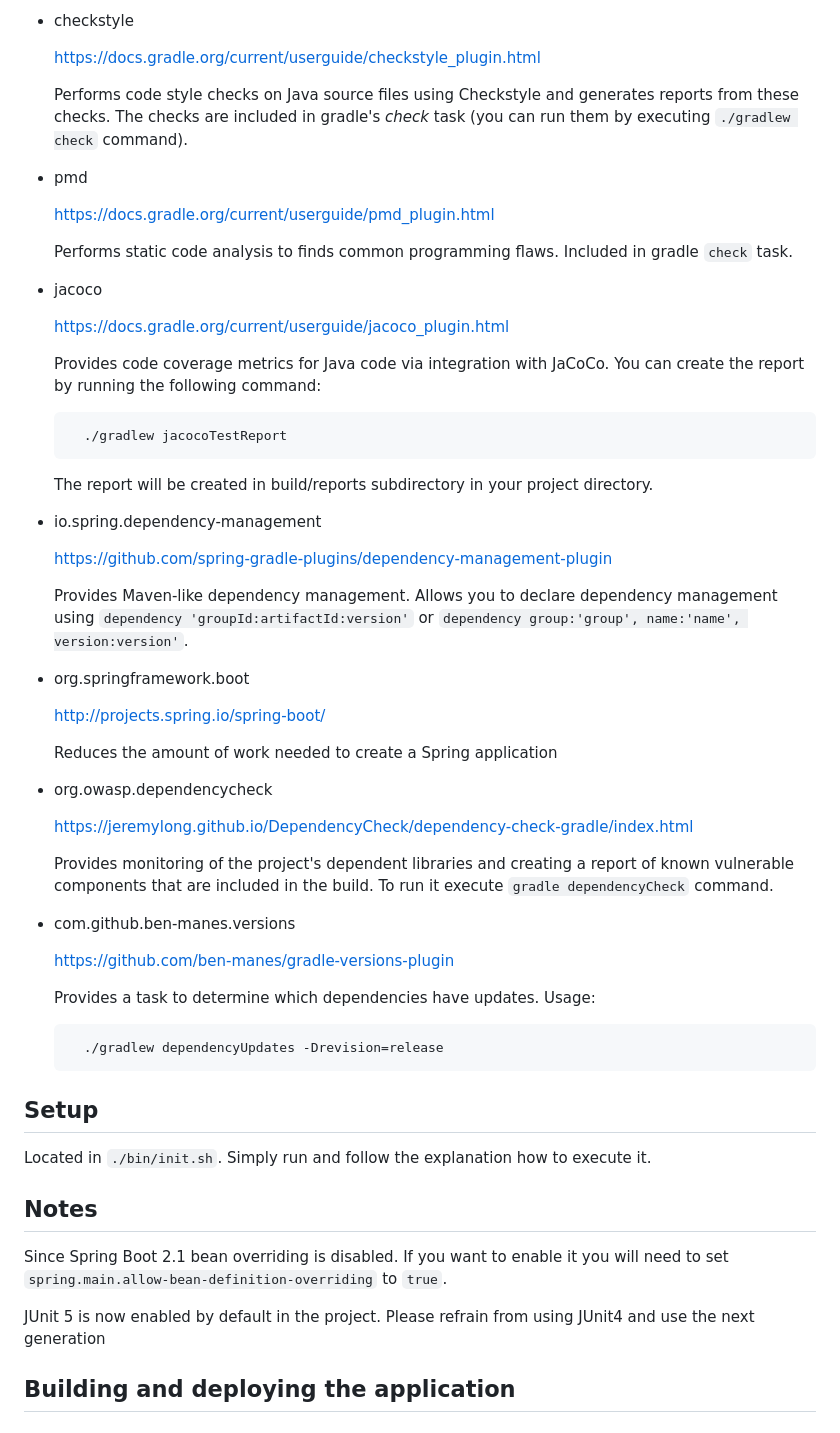
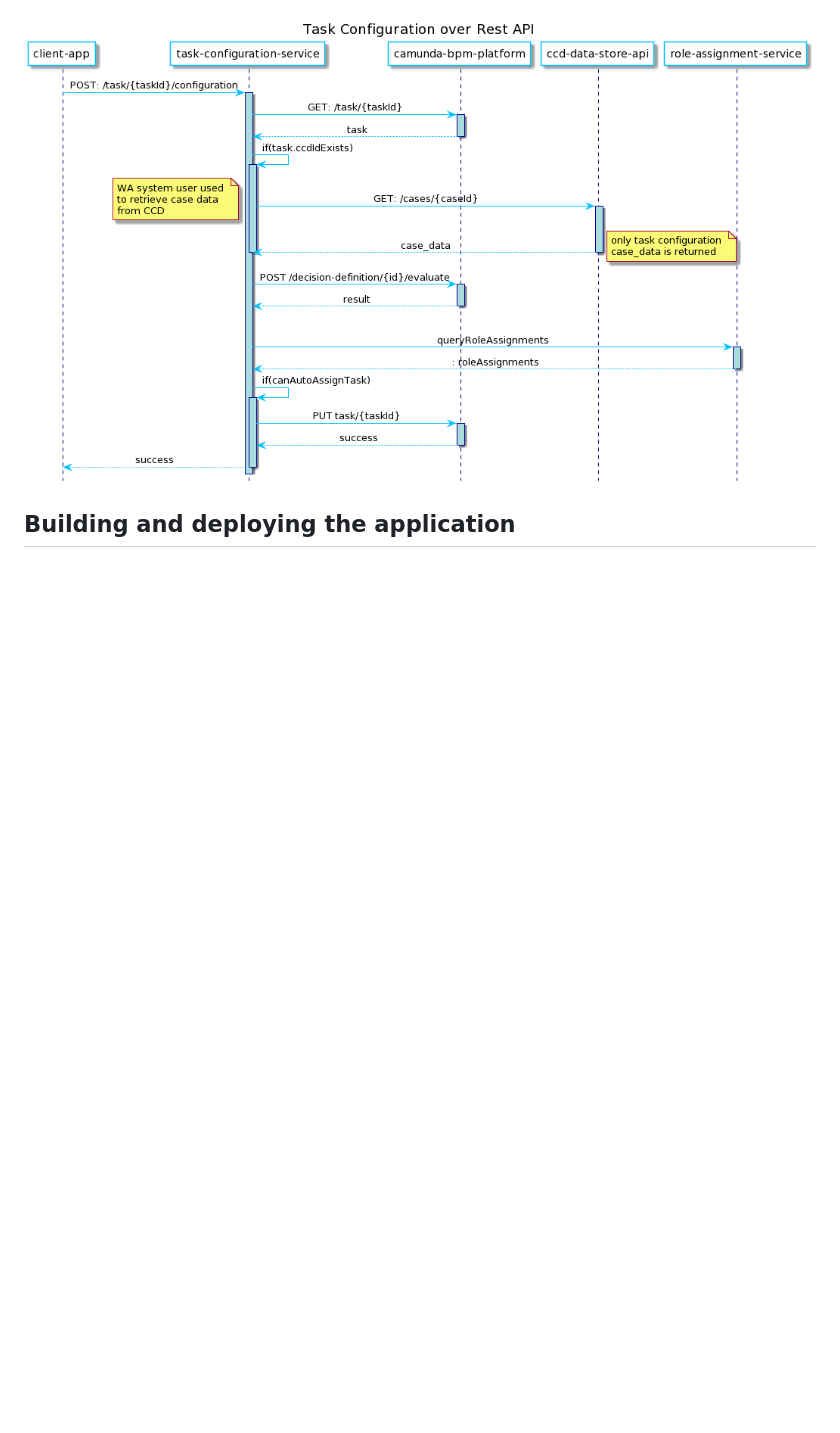
Before and after one commit to hmcts/wa-task-monitor, a Markdown page: README.md, the part around one of its changes. GitHub-like rendering; pictures changed too: TaskConfigurationOverRest.png (added); blank space fills up the shorter version.

Commit message:
create git repo update README.md a bit

````diff
--- a/README.md
+++ b/README.md
@@ -31,72 +19,5 @@ The template contains the following plugins:
 
-  * checkstyle
-
-    https://docs.gradle.org/current/userguide/checkstyle_plugin.html
-
-    Performs code style checks on Java source files using Checkstyle and generates reports from these checks.
-    The checks are included in gradle's *check* task (you can run them by executing `./gradlew check` command).
-
-  * pmd
-
-    https://docs.gradle.org/current/userguide/pmd_plugin.html
-
-    Performs static code analysis to finds common programming flaws. Included in gradle `check` task.
-
-
-  * jacoco
-
-    https://docs.gradle.org/current/userguide/jacoco_plugin.html
-
-    Provides code coverage metrics for Java code via integration with JaCoCo.
-    You can create the report by running the following command:
-
-    ```bash
-      ./gradlew jacocoTestReport
-    ```
-
-    The report will be created in build/reports subdirectory in your project directory.
-
-  * io.spring.dependency-management
-
-    https://github.com/spring-gradle-plugins/dependency-management-plugin
-
-    Provides Maven-like dependency management. Allows you to declare dependency management
-    using `dependency 'groupId:artifactId:version'`
-    or `dependency group:'group', name:'name', version:version'`.
-
-  * org.springframework.boot
-
-    http://projects.spring.io/spring-boot/
-
-    Reduces the amount of work needed to create a Spring application
-
-  * org.owasp.dependencycheck
-
-    https://jeremylong.github.io/DependencyCheck/dependency-check-gradle/index.html
-
-    Provides monitoring of the project's dependent libraries and creating a report
-    of known vulnerable components that are included in the build. To run it
-    execute `gradle dependencyCheck` command.
-
-  * com.github.ben-manes.versions
-
-    https://github.com/ben-manes/gradle-versions-plugin
-
-    Provides a task to determine which dependencies have updates. Usage:
-
-    ```bash
-      ./gradlew dependencyUpdates -Drevision=release
-    ```
-
-## Setup
-
-Located in `./bin/init.sh`. Simply run and follow the explanation how to execute it.
-
-## Notes
-
-Since Spring Boot 2.1 bean overriding is disabled. If you want to enable it you will need to set `spring.main.allow-bean-definition-overriding` to `true`.
-
-JUnit 5 is now enabled by default in the project. Please refrain from using JUnit4 and use the next generation
+![wa-monitor-unconfigured-tasks-service](TaskConfigurationOverRest.png)
 
 ## Building and deploying the application
 
````
Also changed, not shown: other parts of README.md (+8 -43 lines), TaskMonitor.png (added).
